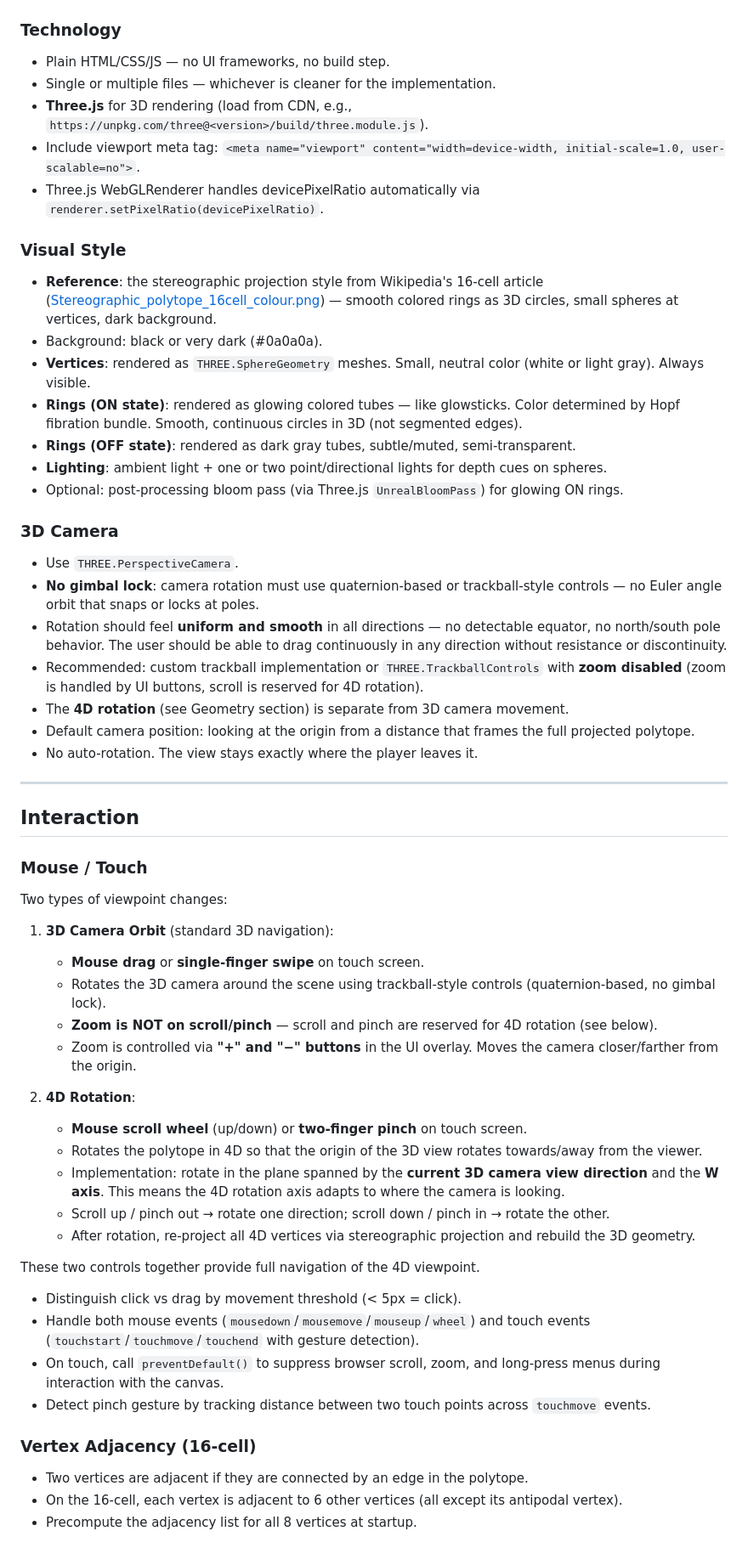
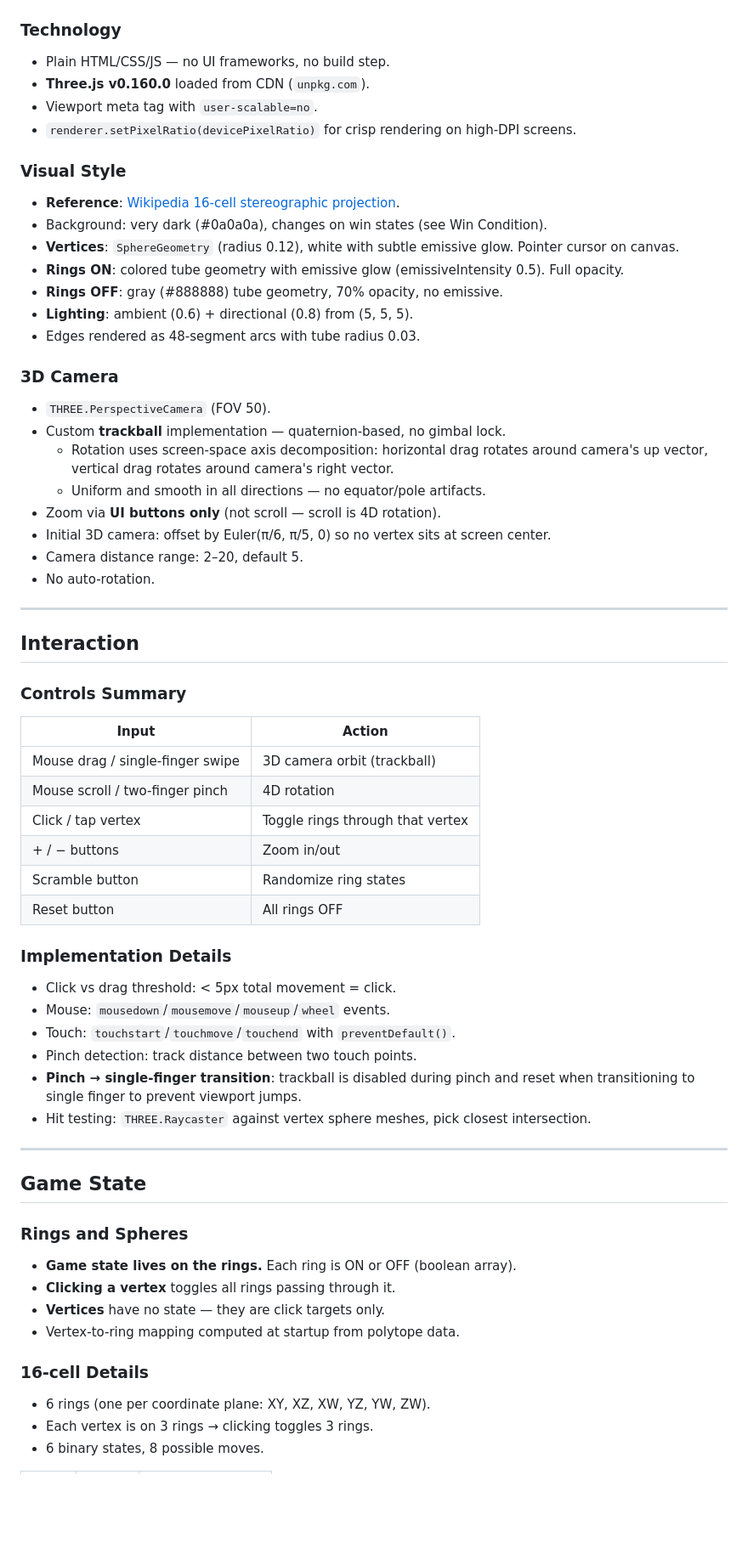
Before and after one commit to nanma80/lights_out_4d, a Markdown page: spec.md, the part around one of its changes. Shown at 85% size. Rendered like a GitHub page; blank space fills up the shorter version.

Commit message:
Update spec.md to reflect implementation, add Copilot instructions
Co-authored-by: Copilot <223556219+Copilot@users.noreply.github.com>

```diff
--- a/spec.md
+++ b/spec.md
@@ -54,58 +47,63 @@ A browser-based puzzle game inspired by the classic "Lights Out," played on the
 
 ### Technology
 - Plain HTML/CSS/JS — no UI frameworks, no build step.
-- Single or multiple files — whichever is cleaner for the implementation.
-- **Three.js** for 3D rendering (load from CDN, e.g., `https://unpkg.com/three@<version>/build/three.module.js`).
-- Include viewport meta tag: `<meta name="viewport" content="width=device-width, initial-scale=1.0, user-scalable=no">`.
-- Three.js WebGLRenderer handles devicePixelRatio automatically via `renderer.setPixelRatio(devicePixelRatio)`.
+- **Three.js v0.160.0** loaded from CDN (`unpkg.com`).
+- Viewport meta tag with `user-scalable=no`.
+- `renderer.setPixelRatio(devicePixelRatio)` for crisp rendering on high-DPI screens.
 
 ### Visual Style
-- **Reference**: the stereographic projection style from Wikipedia's 16-cell article ([Stereographic_polytope_16cell_colour.png](https://commons.wikimedia.org/wiki/File:Stereographic_polytope_16cell_colour.png)) — smooth colored rings as 3D circles, small spheres at vertices, dark background.
-- Background: black or very dark (#0a0a0a).
-- **Vertices**: rendered as `THREE.SphereGeometry` meshes. Small, neutral color (white or light gray). Always visible.
-- **Rings (ON state)**: rendered as glowing colored tubes — like glowsticks. Color determined by Hopf fibration bundle. Smooth, continuous circles in 3D (not segmented edges).
-- **Rings (OFF state)**: rendered as dark gray tubes, subtle/muted, semi-transparent.
-- **Lighting**: ambient light + one or two point/directional lights for depth cues on spheres.
-- Optional: post-processing bloom pass (via Three.js `UnrealBloomPass`) for glowing ON rings.
+- **Reference**: [Wikipedia 16-cell stereographic projection](https://commons.wikimedia.org/wiki/File:Stereographic_polytope_16cell_colour.png).
+- Background: very dark (#0a0a0a), changes on win states (see Win Condition).
+- **Vertices**: `SphereGeometry` (radius 0.12), white with subtle emissive glow. Pointer cursor on canvas.
+- **Rings ON**: colored tube geometry with emissive glow (emissiveIntensity 0.5). Full opacity.
+- **Rings OFF**: gray (#888888) tube geometry, 70% opacity, no emissive.
+- **Lighting**: ambient (0.6) + directional (0.8) from (5, 5, 5).
+- Edges rendered as 48-segment arcs with tube radius 0.03.
 
 ### 3D Camera
-- Use `THREE.PerspectiveCamera`.
-- **No gimbal lock**: camera rotation must use quaternion-based or trackball-style controls — no Euler angle orbit that snaps or locks at poles.
-- Rotation should feel **uniform and smooth** in all directions — no detectable equator, no north/south pole behavior. The user should be able to drag continuously in any direction without resistance or discontinuity.
-- Recommended: custom trackball implementation or `THREE.TrackballControls` with **zoom disabled** (zoom is handled by UI buttons, scroll is reserved for 4D rotation).
-- The **4D rotation** (see Geometry section) is separate from 3D camera movement.
-- Default camera position: looking at the origin from a distance that frames the full projected polytope.
-- No auto-rotation. The view stays exactly where the player leaves it.
+- `THREE.PerspectiveCamera` (FOV 50).
+- Custom **trackball** implementation — quaternion-based, no gimbal lock.
+  - Rotation uses screen-space axis decomposition: horizontal drag rotates around camera's up vector, vertical drag rotates around camera's right vector.
+  - Uniform and smooth in all directions — no equator/pole artifacts.
+- Zoom via **UI buttons only** (not scroll — scroll is 4D rotation).
+- Initial 3D camera: offset by Euler(π/6, π/5, 0) so no vertex sits at screen center.
+- Camera distance range: 2–20, default 5.
+- No auto-rotation.
 
 ---
 
 ## Interaction
 
-### Mouse / Touch
-Two types of viewpoint changes:
+### Controls Summary
+| Input | Action |
+|-------|--------|
+| Mouse drag / single-finger swipe | 3D camera orbit (trackball) |
+| Mouse scroll / two-finger pinch | 4D rotation |
+| Click / tap vertex | Toggle rings through that vertex |
+| + / − buttons | Zoom in/out |
+| Scramble button | Randomize ring states |
+| Reset button | All rings OFF |
 
-1. **3D Camera Orbit** (standard 3D navigation):
-   - **Mouse drag** or **single-finger swipe** on touch screen.
-   - Rotates the 3D camera around the scene using trackball-style controls (quaternion-based, no gimbal lock).
-   - **Zoom is NOT on scroll/pinch** — scroll and pinch are reserved for 4D rotation (see below).
-   - Zoom is controlled via **"+" and "−" buttons** in the UI overlay. Moves the camera closer/farther from the origin.
+### Implementation Details
+- Click vs drag threshold: < 5px total movement = click.
+- Mouse: `mousedown`/`mousemove`/`mouseup`/`wheel` events.
+- Touch: `touchstart`/`touchmove`/`touchend` with `preventDefault()`.
+- Pinch detection: track distance between two touch points.
+- **Pinch → single-finger transition**: trackball is disabled during pinch and reset when transitioning to single finger to prevent viewport jumps.
+- Hit testing: `THREE.Raycaster` against vertex sphere meshes, pick closest intersection.
 
-2. **4D Rotation**:
-   - **Mouse scroll wheel** (up/down) or **two-finger pinch** on touch screen.
-   - Rotates the polytope in 4D so that the origin of the 3D view rotates towards/away from the viewer.
-   - Implementation: rotate in the plane spanned by the **current 3D camera view direction** and the **W axis**. This means the 4D rotation axis adapts to where the camera is looking.
-   - Scroll up / pinch out → rotate one direction; scroll down / pinch in → rotate the other.
-   - After rotation, re-project all 4D vertices via stereographic projection and rebuild the 3D geometry.
+---
 
-These two controls together provide full navigation of the 4D viewpoint.
+## Game State
 
-- Distinguish click vs drag by movement threshold (< 5px = click).
-- Handle both mouse events (`mousedown`/`mousemove`/`mouseup`/`wheel`) and touch events (`touchstart`/`touchmove`/`touchend` with gesture detection).
-- On touch, call `preventDefault()` to suppress browser scroll, zoom, and long-press menus during interaction with the canvas.
-- Detect pinch gesture by tracking distance between two touch points across `touchmove` events.
+### Rings and Spheres
+- **Game state lives on the rings.** Each ring is ON or OFF (boolean array).
+- **Clicking a vertex** toggles all rings passing through it.
+- **Vertices** have no state — they are click targets only.
+- Vertex-to-ring mapping computed at startup from polytope data.
 
-### Vertex Adjacency (16-cell)
-- Two vertices are adjacent if they are connected by an edge in the polytope.
-- On the 16-cell, each vertex is adjacent to 6 other vertices (all except its antipodal vertex).
-- Precompute the adjacency list for all 8 vertices at startup.
+### 16-cell Details
+- 6 rings (one per coordinate plane: XY, XZ, XW, YZ, YW, ZW).
+- Each vertex is on 3 rings → clicking toggles 3 rings.
+- 6 binary states, 8 possible moves.
 
```
Also changed, not shown: other parts of spec.md (+91 -118 lines), .github/copilot-instructions.md (added, +22 -0 lines).
